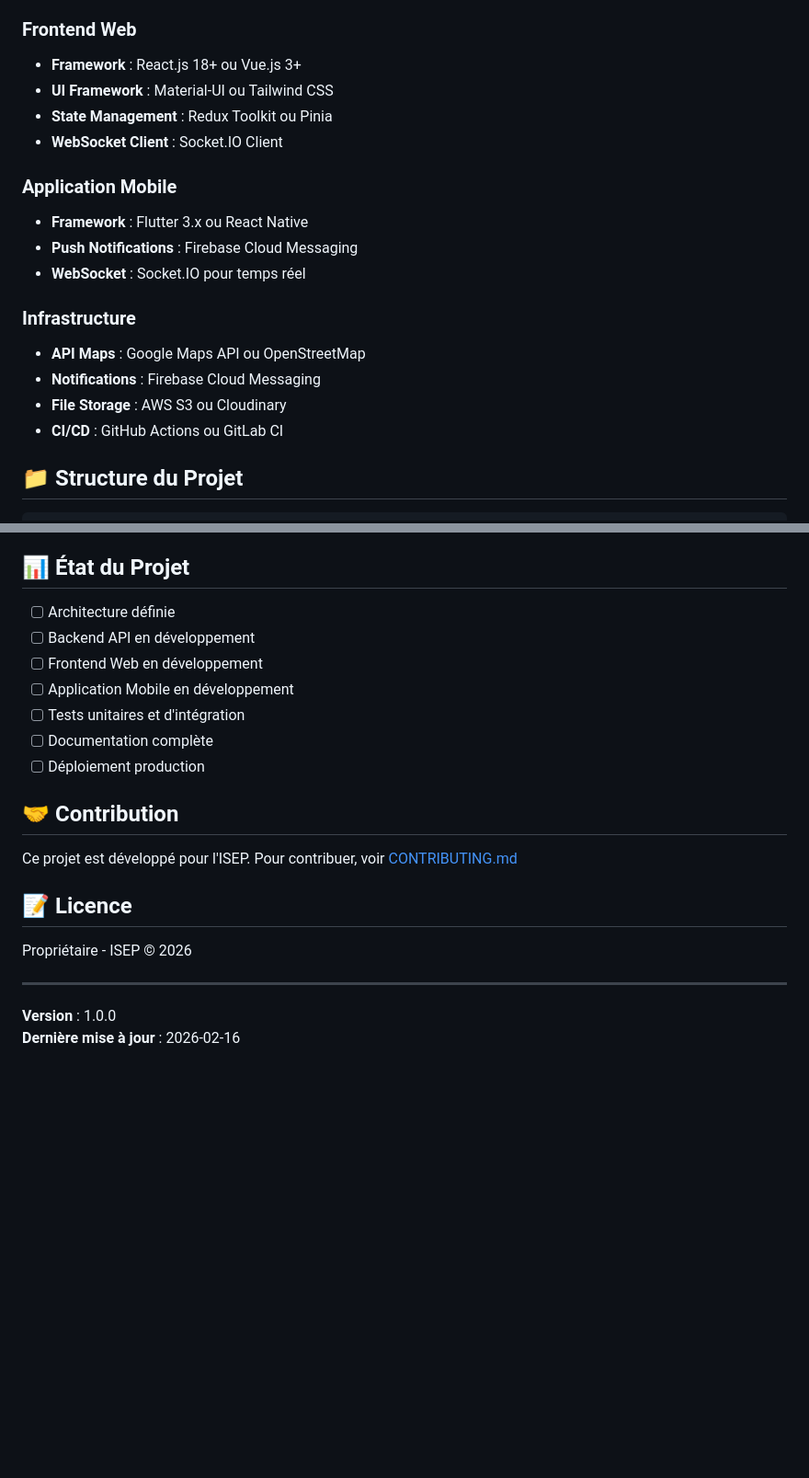
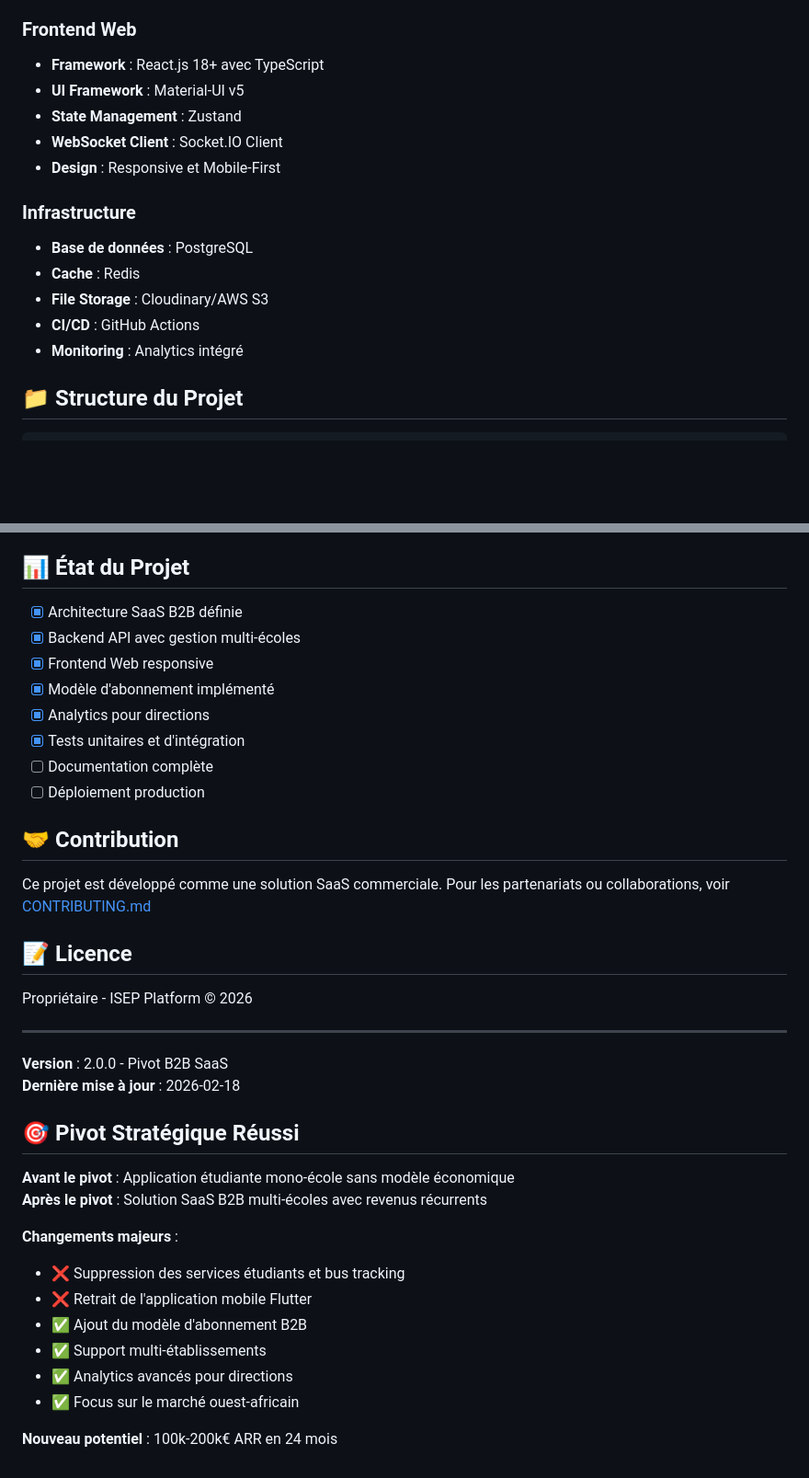
Before and after one commit to thesenegalesehitch/erp_isep, a Markdown page: README.md, 2 parts joined by grey strips. Shown at 92% size. Rendered like a GitHub page; blank space fills up the shorter version.

```diff
--- a/README.md
+++ b/README.md
@@ -68,21 +60,18 @@ L'Institut Supérieur d'Enseignement Professionnel (ISEP) souhaite développer u
 - **Base de données** : PostgreSQL (principal) + Redis (cache)
 
 ### Frontend Web
-- **Framework** : React.js 18+ ou Vue.js 3+
-- **UI Framework** : Material-UI ou Tailwind CSS
-- **State Management** : Redux Toolkit ou Pinia
+- **Framework** : React.js 18+ avec TypeScript
+- **UI Framework** : Material-UI v5
+- **State Management** : Zustand
 - **WebSocket Client** : Socket.IO Client
-
-### Application Mobile
-- **Framework** : Flutter 3.x ou React Native
-- **Push Notifications** : Firebase Cloud Messaging
-- **WebSocket** : Socket.IO pour temps réel
+- **Design** : Responsive et Mobile-First
 
 ### Infrastructure
-- **API Maps** : Google Maps API ou OpenStreetMap
-- **Notifications** : Firebase Cloud Messaging
-- **File Storage** : AWS S3 ou Cloudinary
-- **CI/CD** : GitHub Actions ou GitLab CI
+- **Base de données** : PostgreSQL
+- **Cache** : Redis
+- **File Storage** : Cloudinary/AWS S3
+- **CI/CD** : GitHub Actions
+- **Monitoring** : Analytics intégré
 
 ## 📁 Structure du Projet
 
@@ -180,23 +173,39 @@ docker-compose up -d
 
 ## 📊 État du Projet
 
-- [ ] Architecture définie
-- [ ] Backend API en développement
-- [ ] Frontend Web en développement
-- [ ] Application Mobile en développement
-- [ ] Tests unitaires et d'intégration
+- [x] Architecture SaaS B2B définie
+- [x] Backend API avec gestion multi-écoles
+- [x] Frontend Web responsive
+- [x] Modèle d'abonnement implémenté
+- [x] Analytics pour directions
+- [x] Tests unitaires et d'intégration
 - [ ] Documentation complète
 - [ ] Déploiement production
 
 ## 🤝 Contribution
 
-Ce projet est développé pour l'ISEP. Pour contribuer, voir [CONTRIBUTING.md](./CONTRIBUTING.md)
+Ce projet est développé comme une solution SaaS commerciale. Pour les partenariats ou collaborations, voir [CONTRIBUTING.md](./CONTRIBUTING.md)
 
 ## 📝 Licence
 
-Propriétaire - ISEP © 2026
+Propriétaire - ISEP Platform © 2026
 
 ---
 
-**Version** : 1.0.0
-**Dernière mise à jour** : 2026-02-16
+**Version** : 2.0.0 - Pivot B2B SaaS
+**Dernière mise à jour** : 2026-02-18
+
+## 🎯 Pivot Stratégique Réussi
+
+**Avant le pivot** : Application étudiante mono-école sans modèle économique
+**Après le pivot** : Solution SaaS B2B multi-écoles avec revenus récurrents
+
+**Changements majeurs** :
+- ❌ Suppression des services étudiants et bus tracking
+- ❌ Retrait de l'application mobile Flutter
+- ✅ Ajout du modèle d'abonnement B2B
+- ✅ Support multi-établissements
+- ✅ Analytics avancés pour directions
+- ✅ Focus sur le marché ouest-africain
+
+**Nouveau potentiel** : 100k-200k€ ARR en 24 mois
```
Also changed, not shown: other parts of README.md (+58 -62 lines).
